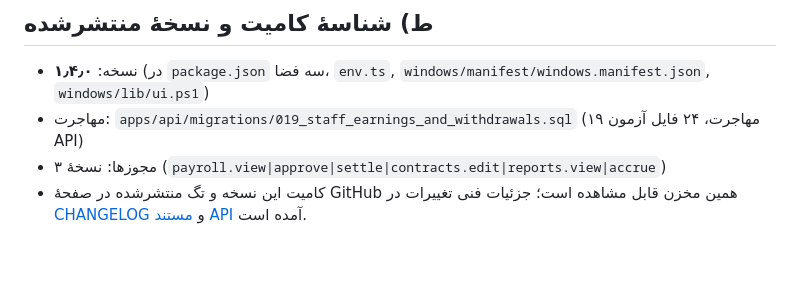
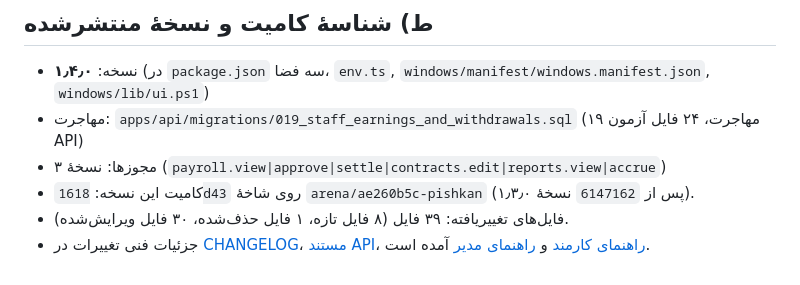
Before and after one commit to khajavy8056/Pishkan, a Markdown page: docs/RELEASE-REPORT-1.4.0.md, the part around the change. Rendered like a GitHub page.

Commit message:
docs: record the 1.4.0 commit id in the release report
Co-authored-by: arena-agent <297053741+arena-agent@users.noreply.github.com>

```diff
--- a/docs/RELEASE-REPORT-1.4.0.md
+++ b/docs/RELEASE-REPORT-1.4.0.md
@@ -169,4 +169,6 @@ submitted/reviewing/approved → rejected   (با علت اجباری ≥ ۳ ن
 - نسخه: **۱٫۴٫۰** (در `package.json` سه فضا، `env.ts`, `windows/manifest/windows.manifest.json`, `windows/lib/ui.ps1`)
 - مهاجرت: `apps/api/migrations/019_staff_earnings_and_withdrawals.sql` (۱۹ مهاجرت، ۲۴ فایل آزمون API)
 - مجوزها: نسخهٔ ۳ (`payroll.view|approve|settle|contracts.edit|reports.view|accrue`)
-- کامیت این نسخه و تگ منتشرشده در صفحهٔ GitHub همین مخزن قابل مشاهده است؛ جزئیات فنی تغییرات در [CHANGELOG](../CHANGELOG.md) و [مستند API](API.md) آمده است.
+- کامیت این نسخه: `1618d43` روی شاخهٔ `arena/ae260b5c-pishkan` (پس از `6147162` نسخهٔ ۱٫۳٫۰).
+- فایل‌های تغییر‌یافته: ۳۹ فایل (۸ فایل تازه، ۱ فایل حذف‌شده، ۳۰ فایل ویرایش‌شده).
+- جزئیات فنی تغییرات در [CHANGELOG](../CHANGELOG.md)، [مستند API](API.md)، [راهنمای کارمند](STAFF-GUIDE.md) و [راهنمای مدیر](ADMIN-GUIDE.md) آمده است.
```
